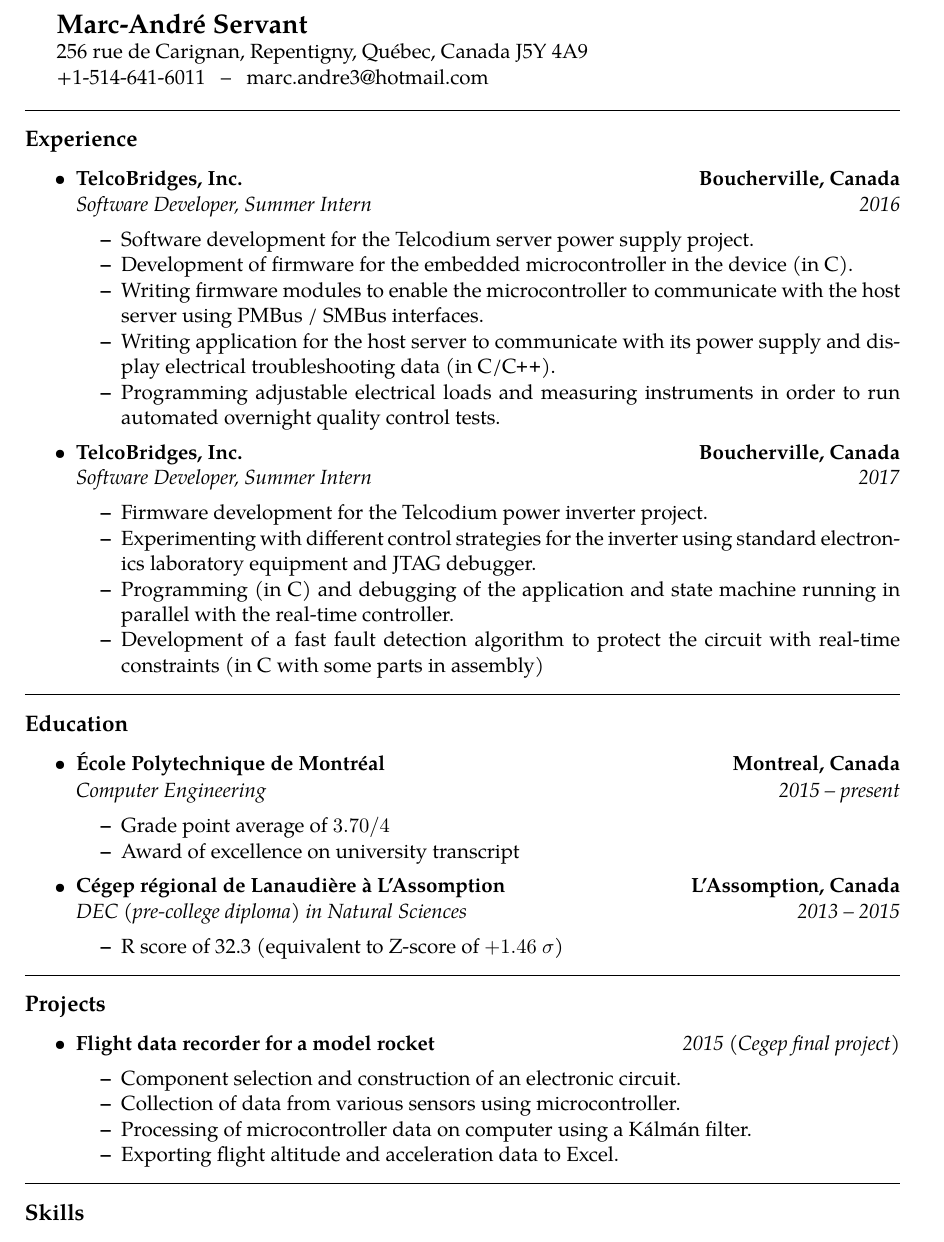
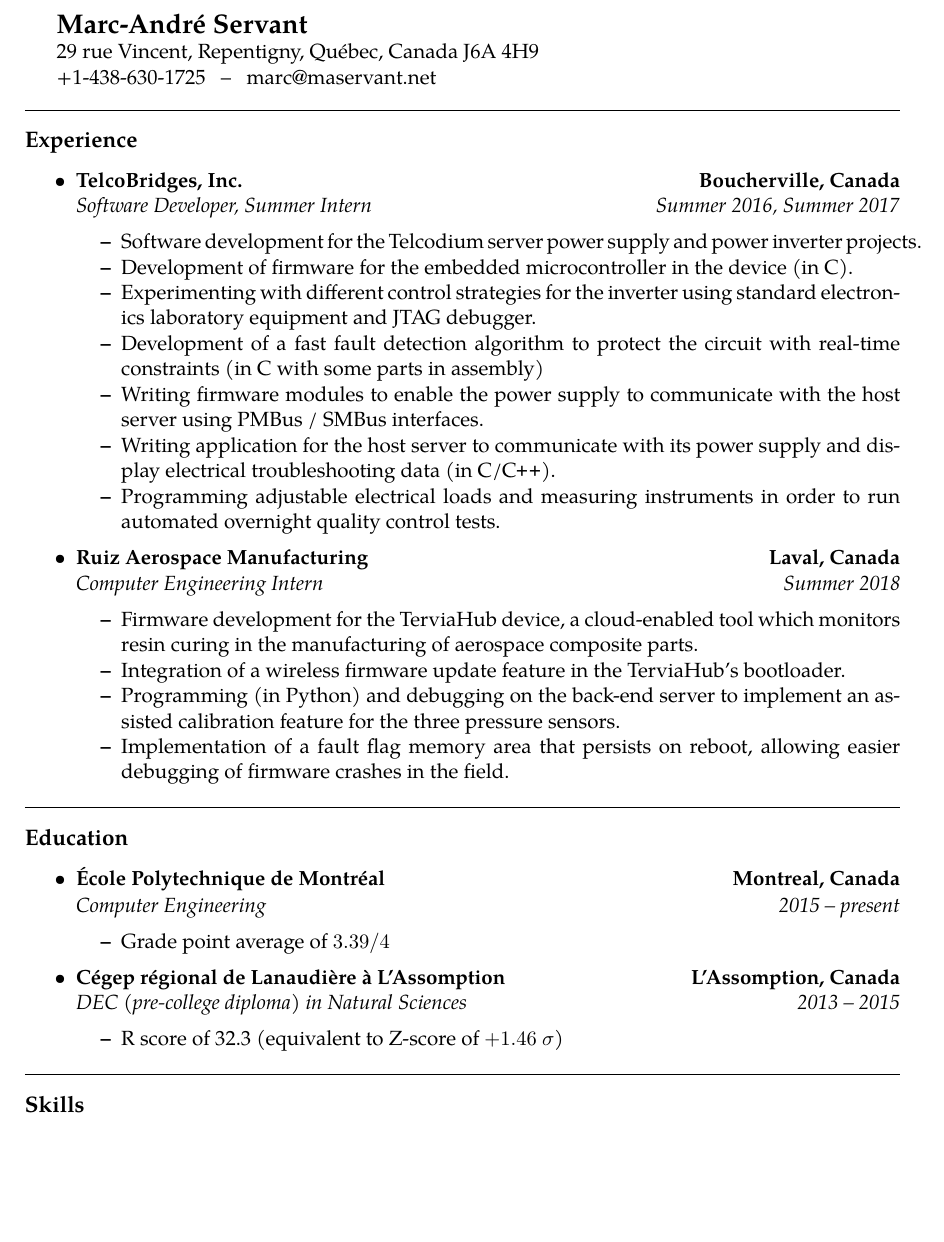
Before and after one commit to maservant/CurriculumVitae, a LaTeX CV (CV.tex): part of the page, cut so that both start at the same text, the shorter picture padded with empty space. Compiled offline with pdfLaTeX.

Commit message:
Major update; update contact info, RAM internship

```diff
--- a/CV.tex
+++ b/CV.tex
@@ -39,9 +39,9 @@
 \begin{document}
 {\Large \textbf{Marc-André Servant}}
 
-256 rue de Carignan, Repentigny, Québec, Canada J5Y 4A9
+29 rue Vincent, Repentigny, Québec, Canada J6A 4H9
 
-+1-514-641-6011 \ \ -- \ \ \href{mailto:marc.andre3@hotmail.com}{marc.andre3@hotmail.com}
++1-438-630-1725 \ \ -- \ \ \href{mailto:marc@maservant.net}{marc@maservant.net}
 \\
 
 \hrule
@@ -58,11 +58,15 @@
 	\\
 	\headerrow
 		{\emph{Software Developer, Summer Intern}}
-		{\emph{2016}}
+		{\emph{Summer 2016, Summer 2017}}
 	\begin{itemize*}
-		\item Software development for the Telcodium server power supply project.
+		\item Software development for the Telcodium server power supply and power inverter projects.
 		\item Development of firmware for the embedded microcontroller in the device (in C).
-		\item Writing firmware modules to enable the microcontroller to communicate with the host server
+		\item Experimenting with different control strategies for the inverter using standard electronics laboratory
+		equipment and JTAG debugger.
+		\item Development of a fast fault detection algorithm to protect the circuit with real-time constraints
+		(in C with some parts in assembly)
+		\item Writing firmware modules to enable the power supply to communicate with the host server
 		using PMBus / SMBus interfaces.
 		\item Writing application for the host server to communicate with its power supply and display
 		electrical troubleshooting data (in C/\Cplusplus).
@@ -72,20 +76,17 @@
 
 	\item
 	\headerrow
-		{\textbf{TelcoBridges, Inc.}}
-		{\textbf{Boucherville, Canada}}
+		{\textbf{Ruiz Aerospace Manufacturing}}
+		{\textbf{Laval, Canada}}
 	\\
 	\headerrow
-		{\emph{Software Developer, Summer Intern}}
-		{\emph{2017}}
+		{\emph{Computer Engineering Intern}}
+		{\emph{Summer 2018}}
 	\begin{itemize*}
-		\item Firmware development for the Telcodium power inverter project.
-		\item Experimenting with different control strategies for the inverter using standard electronics laboratory
-		equipment and JTAG debugger.
-		\item Programming (in C) and debugging of the application and state machine running in parallel with
-		the real-time controller.
-		\item Development of a fast fault detection algorithm to protect the circuit with real-time constraints
-		(in C with some parts in assembly)
+		\item Firmware development for the TerviaHub device, a cloud-enabled tool which monitors resin curing in the manufacturing of aerospace composite parts.
+		\item Integration of a wireless firmware update feature in the TerviaHub's bootloader.
+		\item Programming (in Python) and debugging on the back-end server to implement an assisted calibration feature for the three pressure sensors.
+		\item Implementation of a fault flag memory area that persists on reboot, allowing easier debugging of firmware crashes in the field.
 	\end{itemize*}
 
 \end{itemize}
@@ -107,8 +108,7 @@
 		{\emph{Computer Engineering}}
 		{\emph{2015 -- present}}
 	\begin{itemize*}
-		\item Grade point average of $3.70/4$
-		\item Award of excellence on university transcript
+		\item Grade point average of $3.39/4$
 	\end{itemize*}
 
 	\item
@@ -121,26 +121,6 @@
 		{\emph{2013 -- 2015}}
 	\begin{itemize*}
 		\item R score of 32.3 (equivalent to Z-score of $+1.46~\sigma$)
-	\end{itemize*}
-
-\end{itemize}
-
-\hrule
-\vspace{-0.4em}
-\subsection*{Projects}
-
-\begin{itemize}
-	\parskip=0.1em
-
-	\item
-	\headerrow
-		{\textbf{Flight data recorder for a model rocket}}
-		{\emph{2015 (Cegep final project)}}
-	\begin{itemize*}
-		\item Component selection and construction of an electronic circuit.
-		\item Collection of data from various sensors using microcontroller.
-		\item Processing of microcontroller data on computer using a Kálmán filter.
-		\item Exporting flight altitude and acceleration data to Excel.
 	\end{itemize*}
 
 \end{itemize}
```
